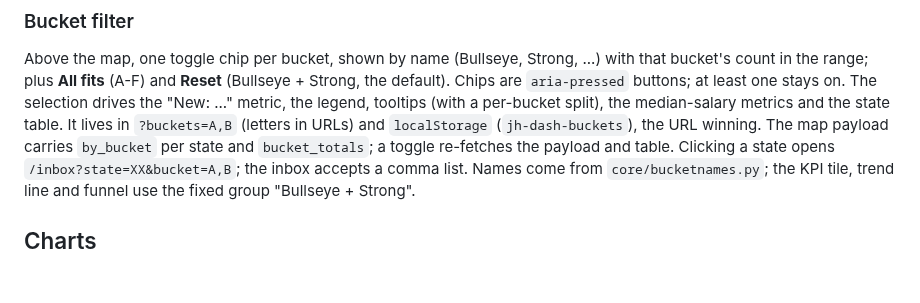
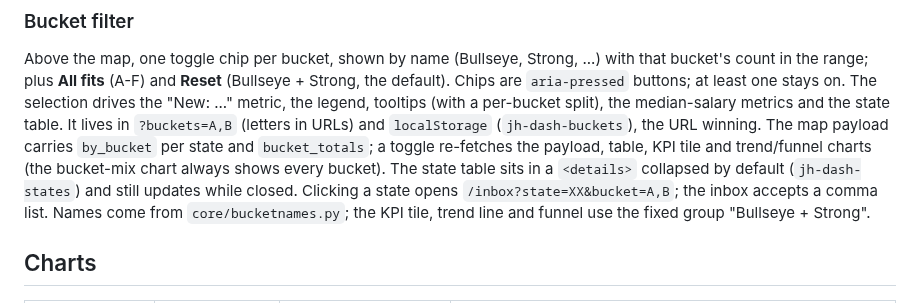
Before and after one commit to DanielJoyce/jobber, a Markdown page: specs/013-dashboard.md, the part around the change. Rendered like a GitHub page; blank space fills up the shorter version.

Commit message:
docs: spec 013 note on bucket filter and collapsed state table
Co-Authored-By: Claude Sonnet 5.5 <noreply@anthropic.com>
Claude-Session: https://claude.ai/code/session_012CnWMgu5FNSy4pAukVEdtr

```diff
--- a/specs/013-dashboard.md
+++ b/specs/013-dashboard.md
@@ -154,7 +154,7 @@ default). Chips are `aria-pressed` buttons; at least one stays on. The selection
 "New: ..." metric, the legend, tooltips (with a per-bucket split), the median-salary metrics
 and the state table. It lives in `?buckets=A,B` (letters in URLs) and `localStorage`
 (`jh-dash-buckets`), the URL winning. The map payload carries `by_bucket` per state and
-`bucket_totals`; a toggle re-fetches the payload and table. Clicking a state opens
+`bucket_totals`; a toggle re-fetches the payload, table, KPI tile and trend/funnel charts (the bucket-mix chart always shows every bucket). The state table sits in a `<details>` collapsed by default (`jh-dash-states`) and still updates while closed. Clicking a state opens
 `/inbox?state=XX&bucket=A,B`; the inbox accepts a comma list. Names come from
 `core/bucketnames.py`; the KPI tile, trend line and funnel use the fixed group "Bullseye +
 Strong".
```
